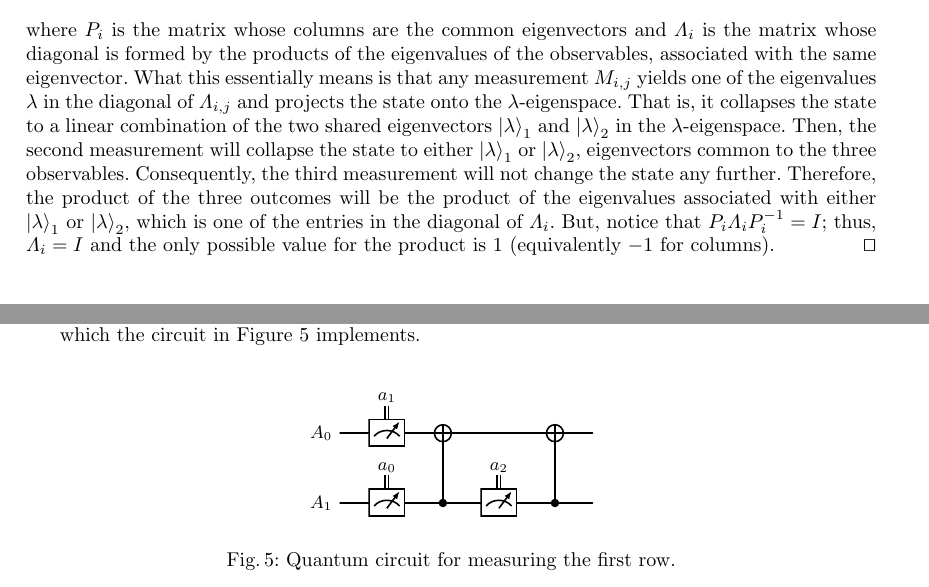
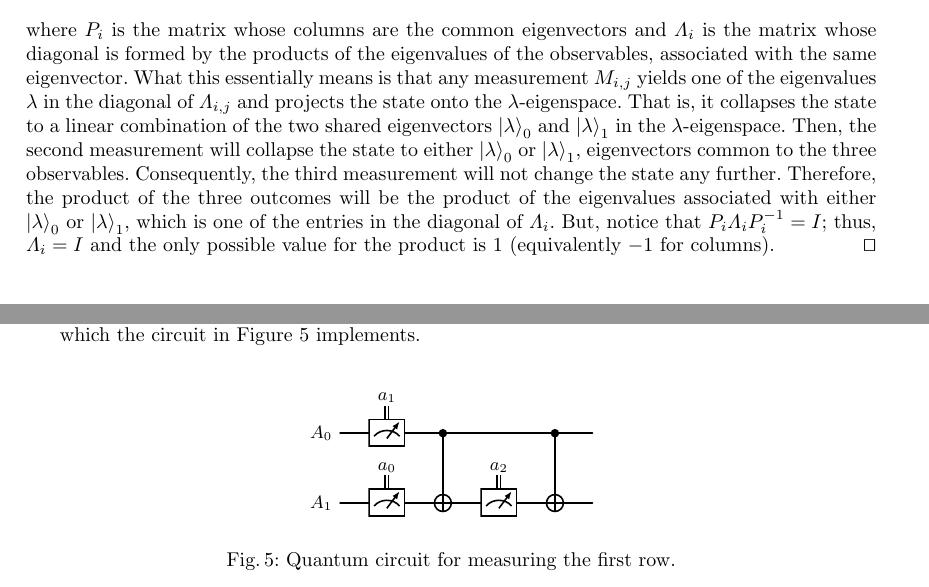
Before and after one commit to luigidcsoares/quantum-magic-square, a LaTeX paper (paper/main.tex): two parts of pages 5 and 7 of 9, joined at a grey line, cut so that both start at the same text. Compiled offline with pdfLaTeX.

Commit message:
paper => fix indices

```diff
--- a/paper/main.tex
+++ b/paper/main.tex
@@ -469,14 +469,14 @@ measurement. Lemma~\ref{lem:product} formalizes the product property.
   \(\lambda\) in the diagonal of \(\Lambda_{i, j}\) and projects the
   state onto the \(\lambda\)-eigenspace. That is, it collapses the
   state to a linear combination of the two shared eigenvectors
-  \(\ket{\lambda}_{1}\) and \(\ket{\lambda}_{2}\) in the
+  \(\ket{\lambda}_{0}\) and \(\ket{\lambda}_{1}\) in the
   \(\lambda\)-eigenspace. Then, the second measurement will collapse
-  the state to either \(\ket{\lambda}_{1}\) or \(\ket{\lambda}_{2}\),
+  the state to either \(\ket{\lambda}_{0}\) or \(\ket{\lambda}_{1}\),
   eigenvectors common to the three observables.  Consequently, the
   third measurement will not change the state any further. Therefore,
   the product of the three outcomes will be the product of the
-  eigenvalues associated with either \(\ket{\lambda}_{1}\) or
-  \(\ket{\lambda}_{2}\), which is one of the entries in the diagonal
+  eigenvalues associated with either \(\ket{\lambda}_{0}\) or
+  \(\ket{\lambda}_{1}\), which is one of the entries in the diagonal
   of \(\Lambda_{i}\). But, notice that
   \(P_{i}\Lambda_{i}P_{i}^{-1} = I\); thus, \(\Lambda_{i} = I\) and
   the only possible value for the product is \(1\) (equivalently
@@ -721,16 +721,16 @@ We now show the quantum circuits for each row and each column:
     \begin{quantikz}
       \lstick{\(A_{0}\)}
       & \metercw[label style={inner sep=1pt}]{a_{1}}
-      & \targ{}
+      & \ctrl{1}
       &
-      & \targ{}
+      & \ctrl{1}
       &
       \\
       \lstick{\(A_{1}\)}
       & \metercw[label style={inner sep=1pt}]{a_{0}}
-      & \ctrl{-1}
+      & \targ{}
       & \metercw[label style={inner sep=1pt}]{a_{2}}
-      & \ctrl{-1}
+      & \targ{}
       &
     \end{quantikz}
     \caption{Quantum circuit for measuring the first row.\label{fig:circ-row0}}
```
Also changed, not shown: paper/main.pdf.
